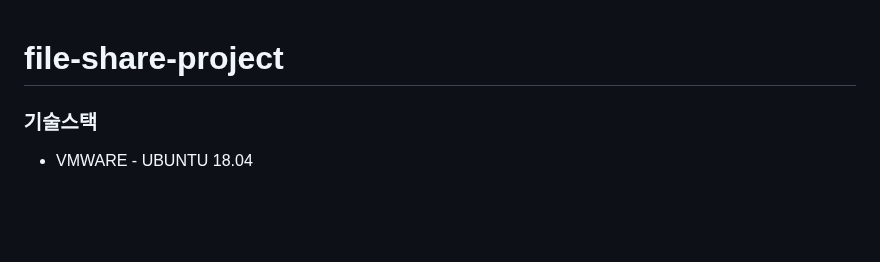
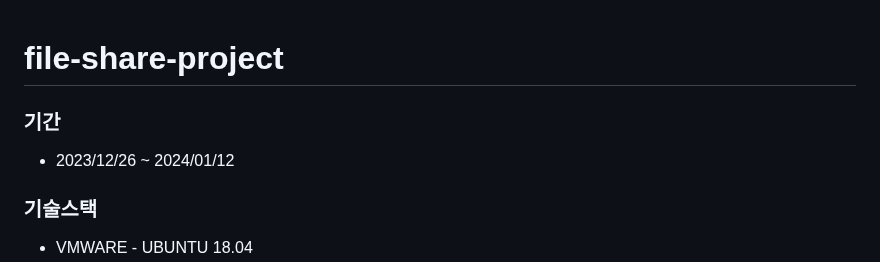
Before and after one commit to Jorados/file-share-project, a Markdown page: README.md, the part around the change. Rendered like a GitHub page; blank space fills up the shorter version.

```diff
--- a/README.md
+++ b/README.md
@@ -1,4 +1,7 @@
 # file-share-project
+
+### 기간
+ - 2023/12/26 ~ 2024/01/12
 
 ### 기술스택
  - VMWARE - UBUNTU 18.04
```
